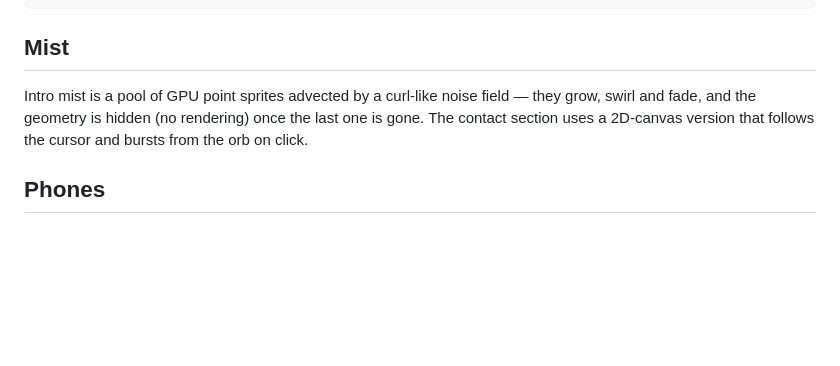
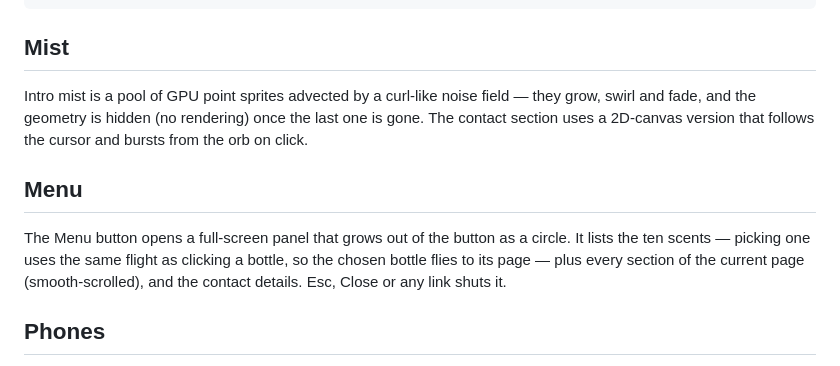
Before and after one commit to Guru1315/Perfume-ad-site, a Markdown page: docs/HOW-IT-WORKS.md, the part around the change. Rendered like a GitHub page; blank space fills up the shorter version.

```diff
--- a/docs/HOW-IT-WORKS.md
+++ b/docs/HOW-IT-WORKS.md
@@ -102,6 +102,12 @@ Intro mist is a pool of GPU point sprites advected by a curl-like noise field
 geometry is hidden (no rendering) once the last one is gone. The contact section uses a 2D-canvas version that follows
 the cursor and bursts from the orb on click.
 
+## Menu
+
+The Menu button opens a full-screen panel that grows out of the button as a circle. It lists the ten scents — picking
+one uses the same flight as clicking a bottle, so the chosen bottle flies to its page — plus every section of the
+current page (smooth-scrolled), and the contact details. Esc, Close or any link shuts it.
+
 ## Phones
 
 A device tier gives phones 1K textures, a pixel ratio ≤ 1.3, a lighter refraction pass, 2× anti-aliasing and a smaller
```
Also changed, not shown: README.md (+5 -2 lines), docs/HOW-IT-BUILDS.md (+2 -1 lines), docs/screenshots/03-product-hero.jpg, docs/screenshots/06-tunnel.jpg, docs/screenshots/07-composition.jpg, docs/screenshots/08-worn-and-wanted.jpg, docs/screenshots/10-contact.jpg, docs/screenshots/13-menu.jpg (added).
